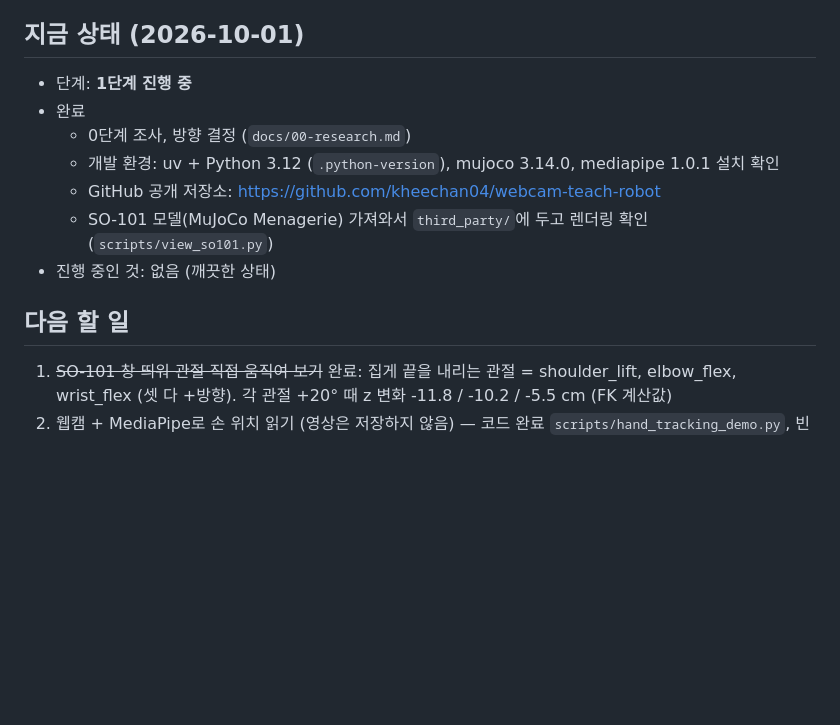
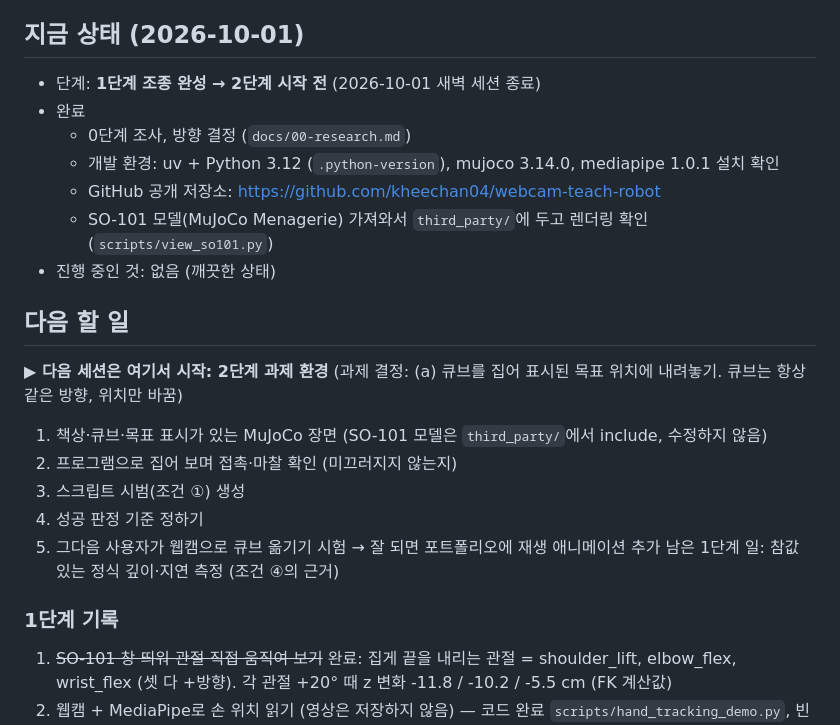
Before and after one commit to kheechan04/webcam-teach-robot, a Markdown page: docs/PROGRESS.md, the part around the change. Drawn GitHub-style; blank space fills up the shorter version.

Commit message:
Record stage-2 task choice and resume point
Co-Authored-By: Claude Opus 5.5 <noreply@anthropic.com>

```diff
--- a/docs/PROGRESS.md
+++ b/docs/PROGRESS.md
@@ -4,7 +4,7 @@
 
 ## 지금 상태 (2026-10-01)
 
-- 단계: **1단계 진행 중**
+- 단계: **1단계 조종 완성 → 2단계 시작 전** (2026-10-01 새벽 세션 종료)
 - 완료
   - 0단계 조사, 방향 결정 (`docs/00-research.md`)
   - 개발 환경: uv + Python 3.12 (`.python-version`), mujoco 3.14.0, mediapipe 1.0.1 설치 확인
@@ -13,6 +13,16 @@
 - 진행 중인 것: 없음 (깨끗한 상태)
 
 ## 다음 할 일
+
+**▶ 다음 세션은 여기서 시작: 2단계 과제 환경** (과제 결정: (a) 큐브를 집어 표시된 목표 위치에 내려놓기. 큐브는 항상 같은 방향, 위치만 바꿈)
+  1. 책상·큐브·목표 표시가 있는 MuJoCo 장면 (SO-101 모델은 `third_party/`에서 include, 수정하지 않음)
+  2. 프로그램으로 집어 보며 접촉·마찰 확인 (미끄러지지 않는지)
+  3. 스크립트 시범(조건 ①) 생성
+  4. 성공 판정 기준 정하기
+  5. 그다음 사용자가 웹캠으로 큐브 옮기기 시험 → 잘 되면 포트폴리오에 재생 애니메이션 추가
+  남은 1단계 일: 참값 있는 정식 깊이·지연 측정 (조건 ④의 근거)
+
+### 1단계 기록
 
 1. ~~SO-101 창 띄워 관절 직접 움직여 보기~~ 완료: 집게 끝을 내리는 관절 = shoulder_lift, elbow_flex, wrist_flex (셋 다 +방향). 각 관절 +20° 때 z 변화 -11.8 / -10.2 / -5.5 cm (FK 계산값)
 2. 웹캠 + MediaPipe로 손 위치 읽기 (영상은 저장하지 않음) — 코드 완료 `scripts/hand_tracking_demo.py`, 빈 이미지로 모델 로드 확인(추론 ~11 ms, 손 없을 때). 데모는 선택 사항
```
